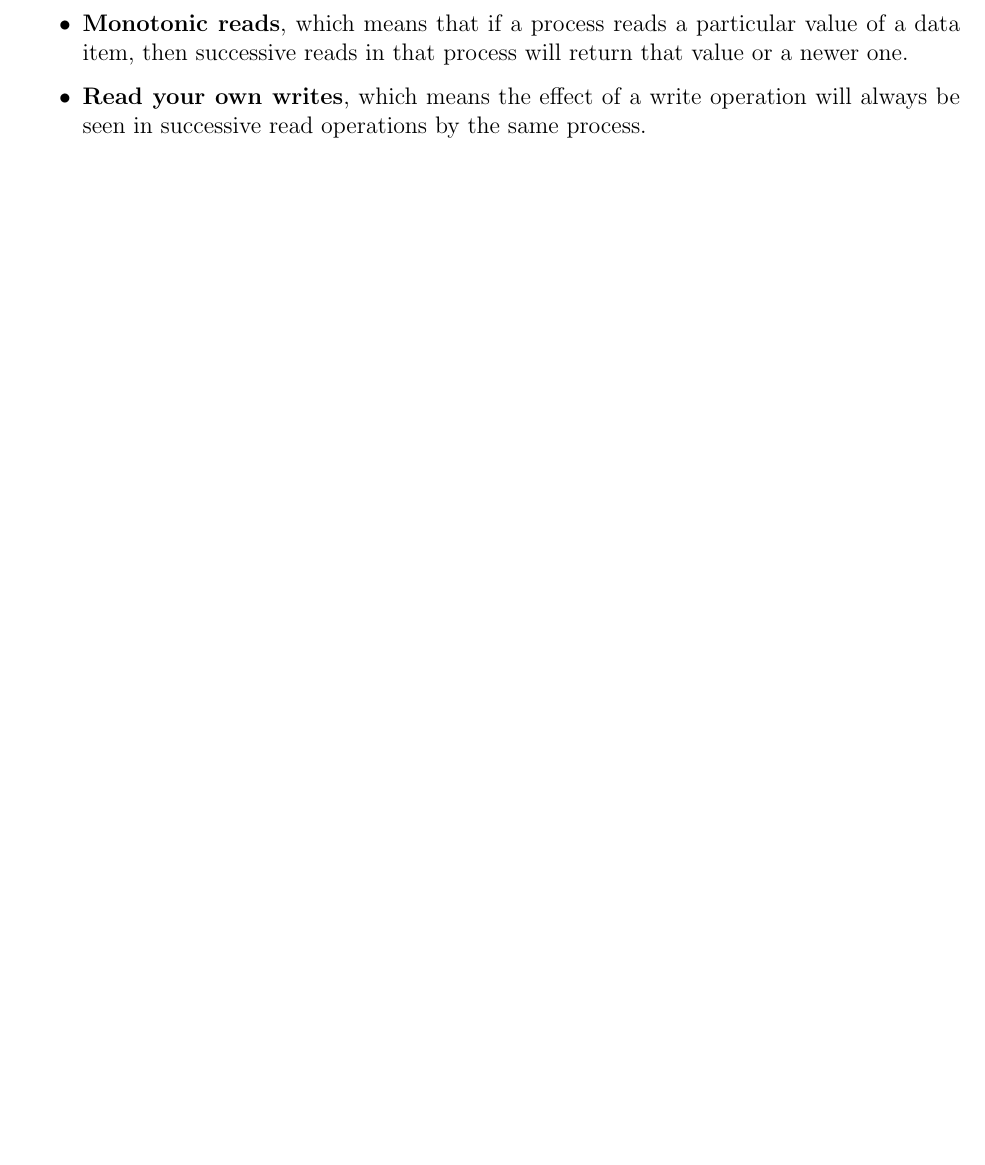
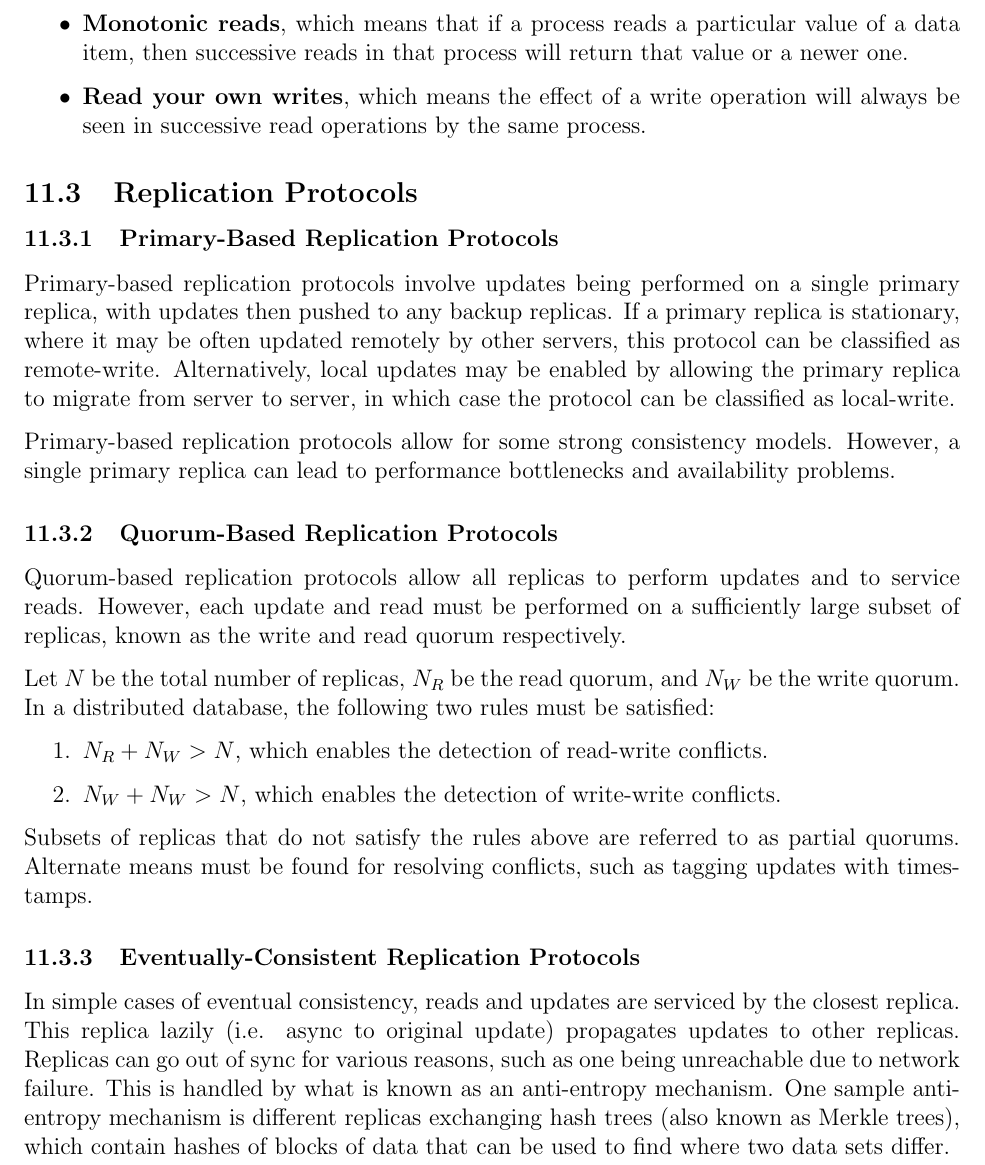
Before and after one commit to m-socha/ECE-454-Notes, a LaTeX document (notes.tex): part of page 26 of 26, cut so that both start at the same text, the shorter picture padded with empty space. Compiled offline with pdfLaTeX.

Commit message:
Add Replication Protocols section.

```diff
--- a/notes.tex
+++ b/notes.tex
@@ -582,4 +582,34 @@
           \item \textbf{Read your own writes}, which means the effect of a write operation will always be seen in successive read operations by the same process.
         \end{itemize}
 
+    \subsection{Replication Protocols}
+
+      \subsubsection{Primary-Based Replication Protocols}
+        Primary-based replication protocols involve updates being performed on a single primary replica, with updates then pushed to any backup replicas.
+        If a primary replica is stationary, where it may be often updated remotely by other servers, this protocol can be classified as remote-write. Alternatively,
+        local updates may be enabled by allowing the primary replica to migrate from server to server, in which case the protocol can be classified as local-write.
+
+        Primary-based replication protocols allow for some strong consistency models. However, a single primary replica can lead to performance bottlenecks and
+        availability problems.
+
+      \subsubsection{Quorum-Based Replication Protocols}
+        Quorum-based replication protocols allow all replicas to perform updates and to service reads. However, each update and read must be performed on a
+        sufficiently large subset of replicas, known as the write and read quorum respectively.
+
+        Let $N$ be the total number of replicas, $N_R$ be the read quorum, and $N_W$ be the write quorum. In a distributed database, the following two rules must
+        be satisfied:
+        \begin{enumerate}
+          \item $N_R + N_W > N$, which enables the detection of read-write conflicts.
+          \item $N_W + N_W > N$, which enables the detection of write-write conflicts.
+        \end{enumerate}
+
+        Subsets of replicas that do not satisfy the rules above are referred to as partial quorums. Alternate means must be found for resolving conflicts, such
+        as tagging updates with timestamps.
+
+      \subsubsection{Eventually-Consistent Replication Protocols}
+        In simple cases of eventual consistency, reads and updates are serviced by the closest replica. This replica lazily (i.e. async to original update) propagates
+        updates to other replicas. Replicas can go out of sync for various reasons, such as one being unreachable due to network failure. This is handled by what is
+        known as an anti-entropy mechanism. One sample anti-entropy mechanism is different replicas exchanging hash trees (also known as Merkle trees), which contain
+        hashes of blocks of data that can be used to find where two data sets differ.
+
 \end{document}
```
Also changed, not shown: notes.pdf.
